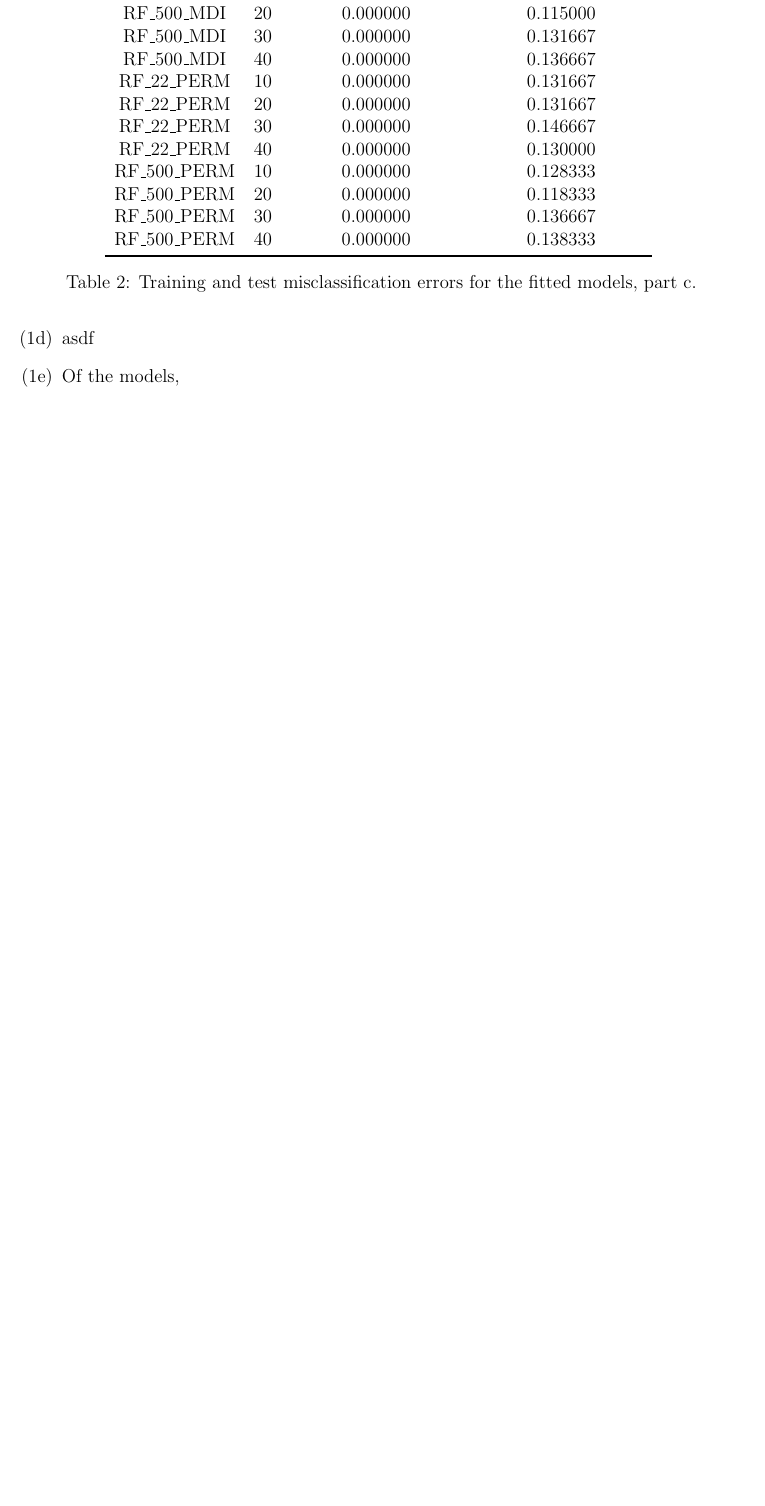
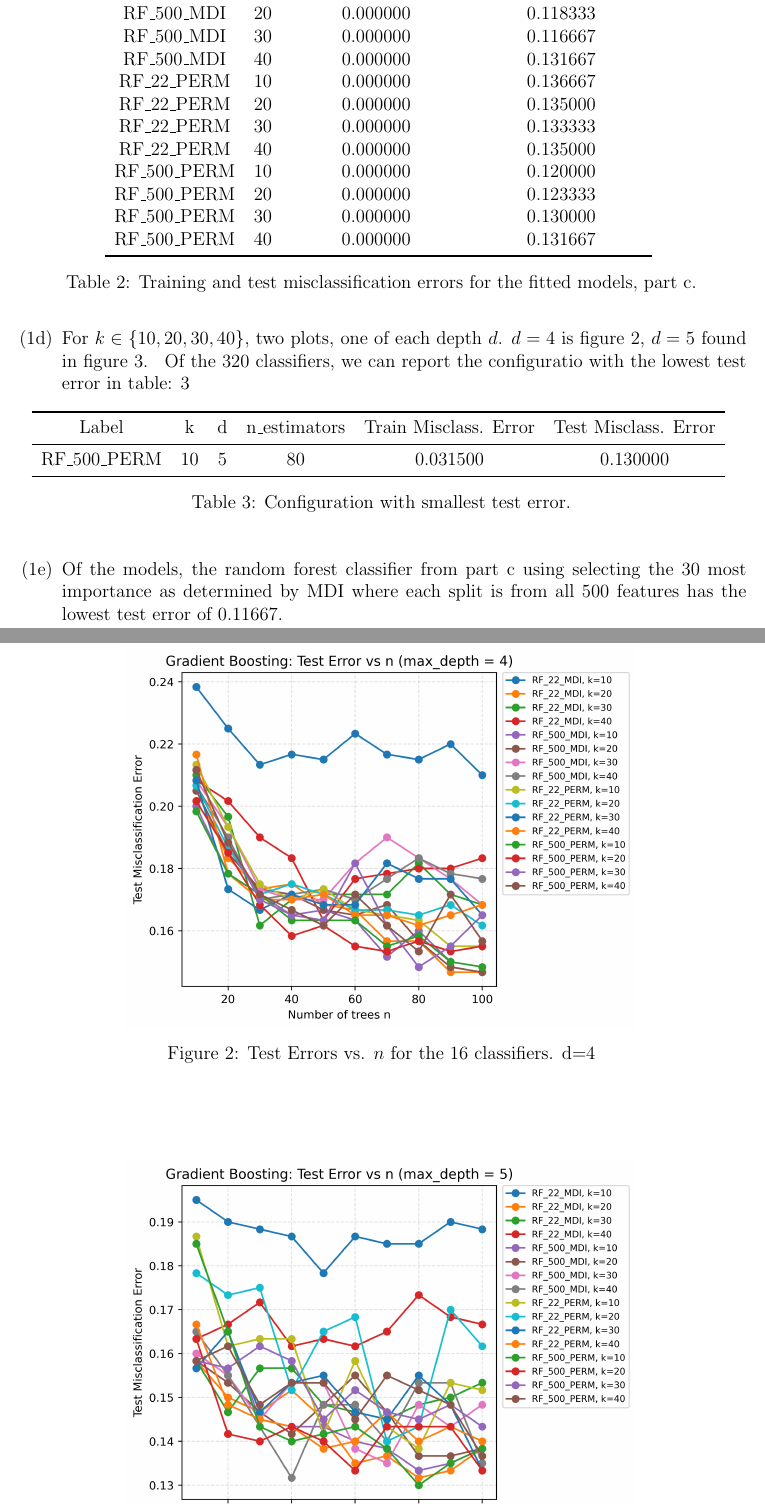
Before and after one commit to pj216rt/ML_2026, a LaTeX problem sheet (assignments/hw06/writeup/writeup_hw06.tex): part of page 2 of 3 before the commit and two parts of pages 2 and 3 of 4 after it, the two joined at a grey line, cut so that both start at the same text, the shorter picture padded with empty space. The pictures show the PDF file assignments/hw06/writeup/writeup_hw06.pdf that the author committed with the source.

Commit message:
wrapping up

```diff
--- a/assignments/hw06/writeup/writeup_hw06.tex
+++ b/assignments/hw06/writeup/writeup_hw06.tex
@@ -64,15 +64,38 @@
         \caption{Feature Importances for the two RF, computed via MDI and via Permutations, part b.}
     \label{fig:feature_importance}
     \end{figure}
-    \item Selecting \(k\) most important features.
+    \item Selecting \(k \in\{10, 20, 30, 40\}\) most important features by the two methods on the two classifiers,
+    train RF classifier.  The test and train errors are reported in table \ref{tab:table_part_c}.
     \begin{table}[htbp]
         \centering
         \input{../output/train_test_errors_c.tex}
         \caption{Training and test misclassification errors for the fitted models, part c.}
         \label{tab:table_part_c}
     \end{table}
-    \item asdf
-    \item Of the models,
+    \item For \(k \in\{10, 20, 30, 40\}\), two plots, one of each depth \(d\).
+    \(d=4\) is figure \ref{fig:test_error_d4}, \(d=5\)
+    found in figure \ref{fig:test_error_d5}.
+    \begin{figure}[htbp]
+        \centering
+        \includegraphics[width=0.7\linewidth]{../figures/gb_test_error_depth_4.png}
+        \caption{Test Errors vs. \(n\) for the 16 classifiers.  d=4}
+    \label{fig:test_error_d4}
+    \end{figure}
+    \begin{figure}[htbp]
+        \centering
+        \includegraphics[width=0.7\linewidth]{../figures/gb_test_error_depth_5.png}
+        \caption{Test Errors vs. \(n\) for the 16 classifiers.  d=5}
+    \label{fig:test_error_d5}
+    \end{figure}
+    Of the 320 classifiers, we can report the configuratio with the lowest test error in table: \ref{tab:table_part_d}
+    \begin{table}[htbp]
+        \centering
+        \input{../output/smallest_test_error.tex}
+        \caption{Configuration with smallest test error.}
+        \label{tab:table_part_d}
+    \end{table}
+    \item Of the models, the random forest classifier from part c using selecting the 30 most importance
+    as determined by MDI where each split is from all 500 features has the lowest test error of 0.11667.
 \end{enumerate}
 
 \newpage
```
Also changed, not shown: assignments/hw06/code/hw06.py (+33 -4 lines), assignments/hw06/figures/feature_importances.png, assignments/hw06/figures/gb_test_error_depth_4.png (added), assignments/hw06/figures/gb_test_error_depth_5.png (added), assignments/hw06/writeup/writeup_hw06.pdf.
